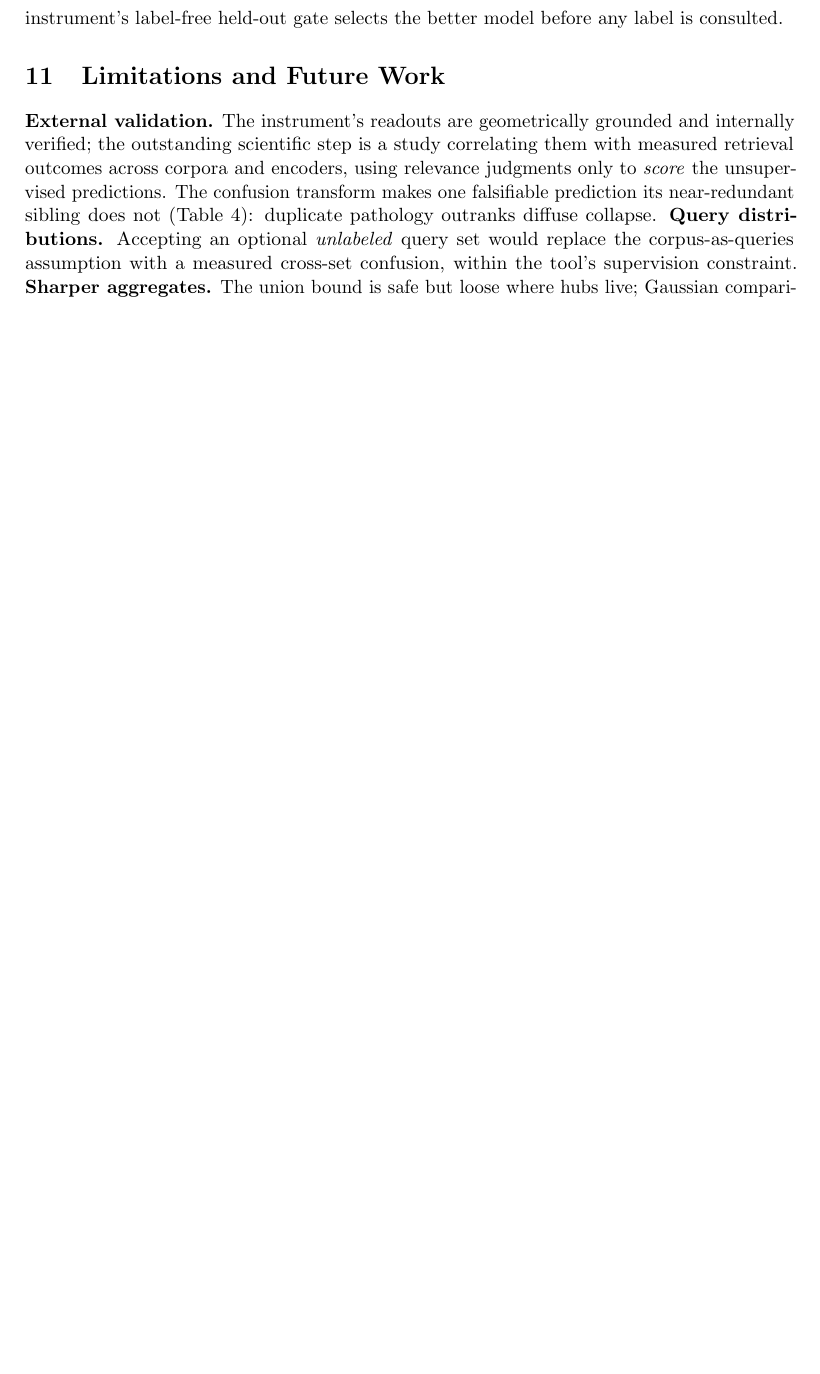
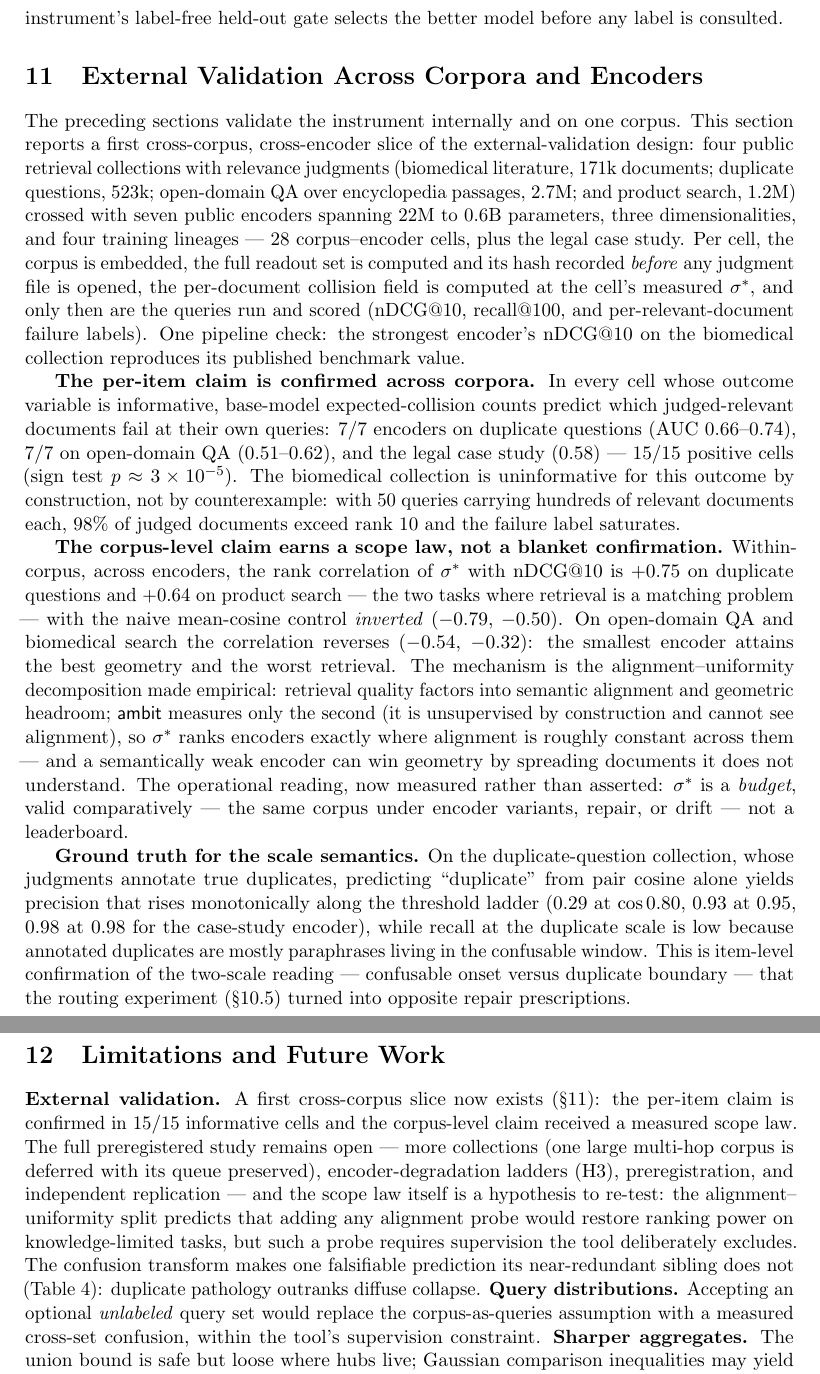
Before and after one commit to pedapudi/ambit, a LaTeX paper (docs/tr/ambit-technical-report.tex): part of page 26 of 42 before the commit and two parts of pages 26 and 27 of 43 after it, the two joined at a grey line, cut so that both start at the same text, the shorter picture padded with empty space. Compiled offline with pdfLaTeX.

Commit message:
TR: external-validation section (H2 confirmed 15/15; H1 scope law); grid verdicts
New sec:external reports the 28-cell cross-corpus slice: the per-item
collision-to-failure claim confirmed in every informative cell, the
corpus-level sigma* claim replaced by a measured scope law (ranks
encoders on matching tasks with the naive control inverted;
anti-ranks on knowledge tasks — the alignment/uniformity split made
empirical), and Quora's annotated duplicates confirming the two-scale
semantics. Limitations updated; validation-plan verdict table added;
worklog numbers refreshed to the final synthesis.

```diff
--- a/docs/tr/ambit-technical-report.tex
+++ b/docs/tr/ambit-technical-report.tex
@@ -1762,16 +1762,80 @@ no cost to its gains, and the instrument's label-free held-out gate
 selects the better model before any label is consulted.
 
 % =========================================================================
+\section{External Validation Across Corpora and Encoders}
+\label{sec:external}
+% =========================================================================
+
+The preceding sections validate the instrument internally and on one
+corpus. This section reports a first cross-corpus, cross-encoder slice of
+the external-validation design: four public retrieval collections with
+relevance judgments (biomedical literature, $171$k documents; duplicate
+questions, $523$k; open-domain QA over encyclopedia passages, $2.7$M; and
+product search, $1.2$M) crossed with seven public encoders spanning $22$M
+to $0.6$B parameters, three dimensionalities, and four training lineages
+--- $28$ corpus--encoder cells, plus the legal case study. Per cell, the
+corpus is embedded, the full readout set is computed and its hash recorded
+\emph{before} any judgment file is opened, the per-document collision field
+is computed at the cell's measured $\sstar$, and only then are the queries
+run and scored (nDCG@10, recall@100, and per-relevant-document failure
+labels). One pipeline check: the strongest encoder's nDCG@10 on the
+biomedical collection reproduces its published benchmark value.
+
+\textbf{The per-item claim is confirmed across corpora.} In every cell
+whose outcome variable is informative, base-model expected-collision counts
+predict which judged-relevant documents fail at their own queries: $7/7$
+encoders on duplicate questions (AUC $0.66$--$0.74$), $7/7$ on open-domain
+QA ($0.51$--$0.62$), and the legal case study ($0.58$) --- $15/15$ positive
+cells (sign test $p \approx 3 \times 10^{-5}$). The biomedical collection
+is uninformative for this outcome by construction, not by counterexample:
+with $50$ queries carrying hundreds of relevant documents each, $98\%$ of
+judged documents exceed rank $10$ and the failure label saturates.
+
+\textbf{The corpus-level claim earns a scope law, not a blanket
+confirmation.} Within-corpus, across encoders, the rank correlation of
+$\sstar$ with nDCG@10 is $+0.75$ on duplicate questions and $+0.64$ on
+product search --- the two tasks where retrieval is a matching problem ---
+with the naive mean-cosine control \emph{inverted} ($-0.79$, $-0.50$). On
+open-domain QA and biomedical search the correlation reverses ($-0.54$,
+$-0.32$): the smallest encoder attains the best geometry and the worst
+retrieval. The mechanism is the alignment--uniformity decomposition made
+empirical: retrieval quality factors into semantic alignment and geometric
+headroom; \textsf{ambit} measures only the second (it is unsupervised by
+construction and cannot see alignment), so $\sstar$ ranks encoders exactly
+where alignment is roughly constant across them --- and a semantically weak
+encoder can win geometry by spreading documents it does not understand.
+The operational reading, now measured rather than asserted: $\sstar$ is a
+\emph{budget}, valid comparatively --- the same corpus under encoder
+variants, repair, or drift --- not a leaderboard.
+
+\textbf{Ground truth for the scale semantics.} On the duplicate-question
+collection, whose judgments annotate true duplicates, predicting
+``duplicate'' from pair cosine alone yields precision that rises
+monotonically along the threshold ladder ($0.29$ at $\cos 0.80$, $0.93$ at
+$0.95$, $0.98$ at $0.98$ for the case-study encoder), while recall at the
+duplicate scale is low because annotated duplicates are mostly
+paraphrases living in the confusable window. This is item-level
+confirmation of the two-scale reading --- confusable onset versus duplicate
+boundary --- that the routing experiment (\S\ref{sec:routing}) turned into
+opposite repair prescriptions.
+
+% =========================================================================
 \section{Limitations and Future Work}
 % =========================================================================
 
-\textbf{External validation.} The instrument's readouts are geometrically
-grounded and internally verified; the outstanding scientific step is a study
-correlating them with measured retrieval outcomes across corpora and
-encoders, using relevance judgments only to \emph{score} the unsupervised
-predictions. The confusion transform makes one falsifiable prediction its
-near-redundant sibling does not (Table~\ref{tab:redundancy}): duplicate
-pathology outranks diffuse collapse.
+\textbf{External validation.} A first cross-corpus slice now exists
+(\S\ref{sec:external}): the per-item claim is confirmed in $15/15$
+informative cells and the corpus-level claim received a measured scope law.
+The full preregistered study remains open --- more collections (one large
+multi-hop corpus is deferred with its queue preserved), encoder-degradation
+ladders (H3), preregistration, and independent replication --- and the
+scope law itself is a hypothesis to re-test: the alignment--uniformity
+split predicts that adding any alignment probe would restore ranking power
+on knowledge-limited tasks, but such a probe requires supervision the tool
+deliberately excludes. The confusion transform makes one falsifiable
+prediction its near-redundant sibling does not
+(Table~\ref{tab:redundancy}): duplicate pathology outranks diffuse
+collapse.
 \textbf{Query distributions.} Accepting an optional \emph{unlabeled} query
 set would replace the corpus-as-queries assumption with a measured cross-set
 confusion, within the tool's supervision constraint.
```
Also changed, not shown: docs/tr/validation-plan.md (+13 -0 lines), docs/worklog/2026-08-validation-battery/WORKLOG.md (+5 -5 lines), 1 other file.
